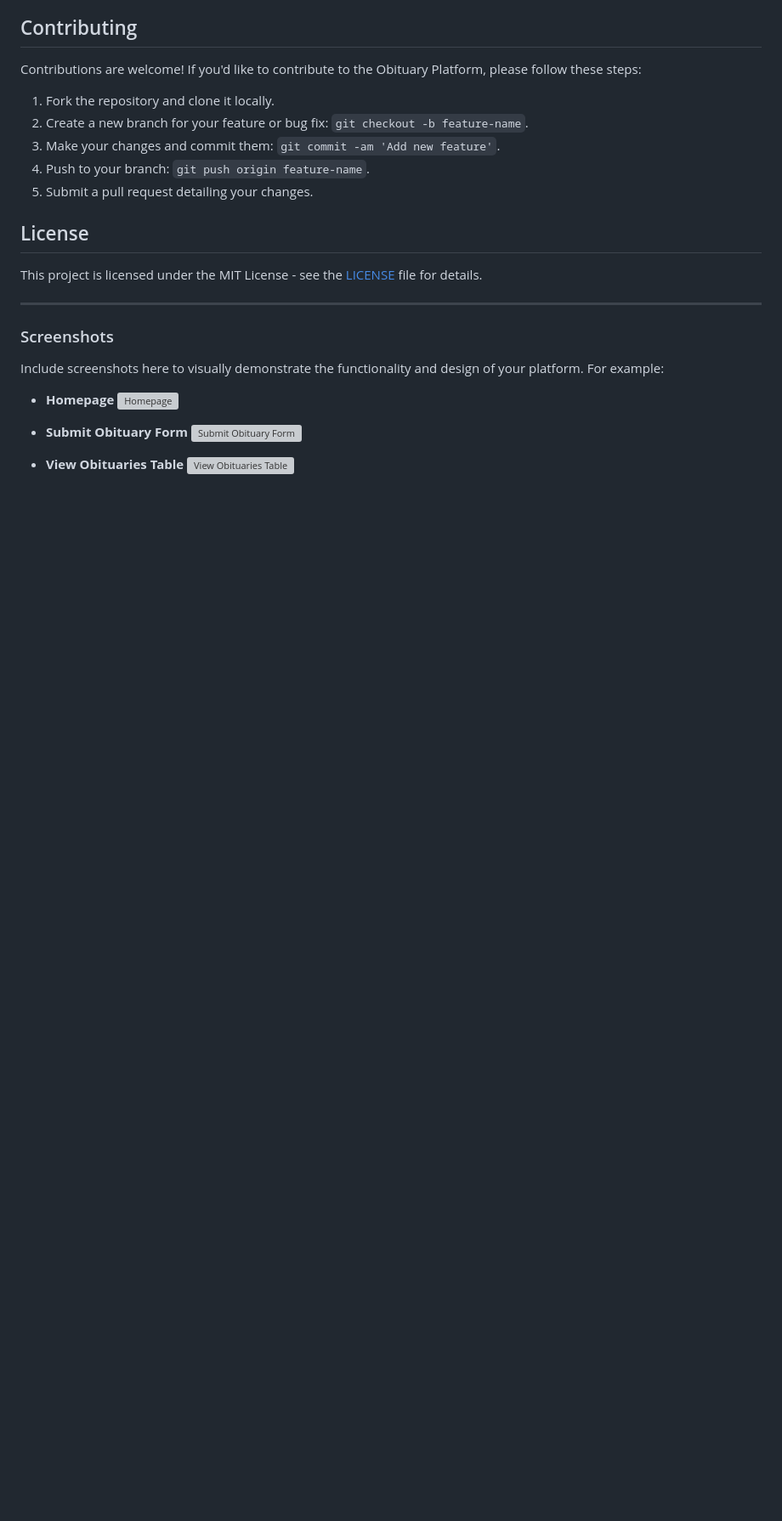
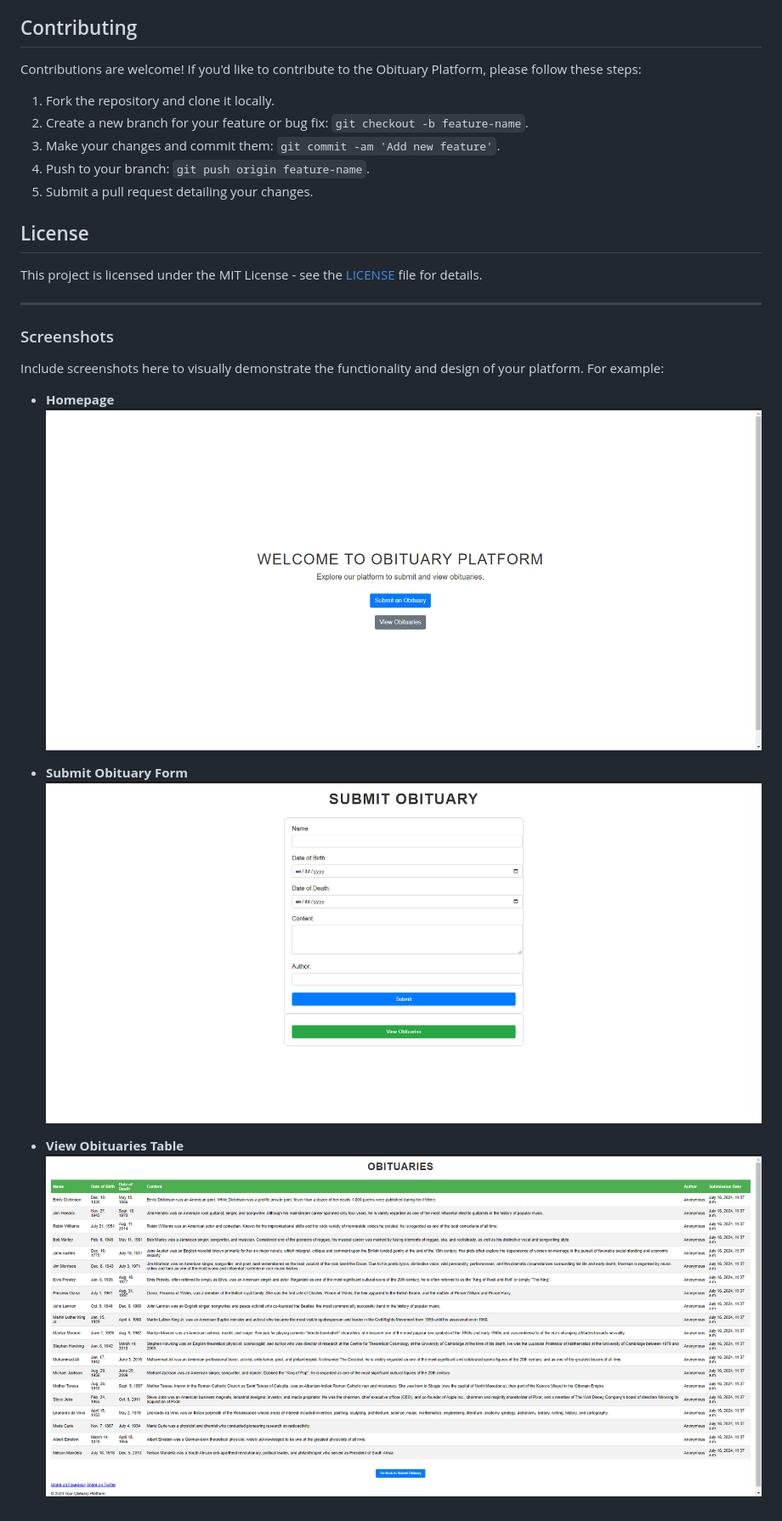
Before and after one commit to TheODDYSEY/Obituary-Platform, a Markdown page: README.md, the part around the change. Shown: that part at 85% size. GitHub-like rendering; pictures changed too: homepage.png (added), submit_obituary.png (added), view_obituaries.png (added); blank space fills up the shorter version; grey boxes are pictures that could not be loaded.

Commit message:
Added screenshots 📸

```diff
--- a/README.md
+++ b/README.md
@@ -91,10 +91,10 @@ This project is licensed under the MIT License - see the [LICENSE](LICENSE) file
 Include screenshots here to visually demonstrate the functionality and design of your platform. For example:
 
 - **Homepage**
-  ![Homepage](screenshots/homepage.png)
+  ![Homepage](./homepage.png)
 
 - **Submit Obituary Form**
-  ![Submit Obituary Form](screenshots/submit_obituary.png)
+  ![Submit Obituary Form](./submit_obituary.png)
 
 - **View Obituaries Table**
-  ![View Obituaries Table](screenshots/view_obituaries.png)
+  ![View Obituaries Table](./view_obituaries.png)
```
